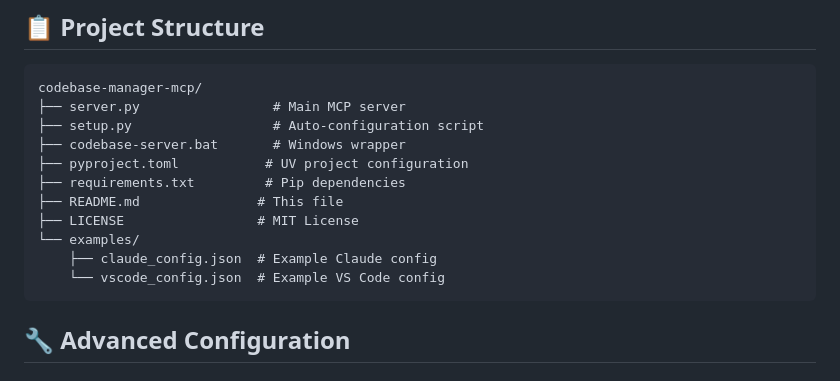
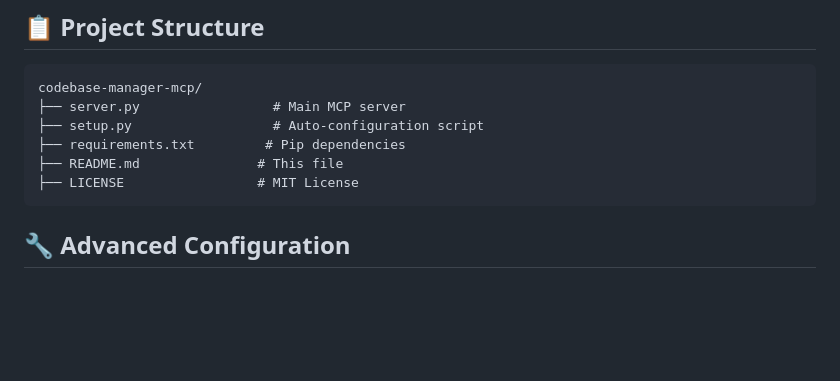
Before and after one commit to danyQe/codebase-mcp, a Markdown page: README.md, the part around the change. GitHub-like rendering; blank space fills up the shorter version.

````diff
--- a/README.md
+++ b/README.md
@@ -216,14 +216,9 @@ Once configured, interact with your codebase using natural language:
 codebase-manager-mcp/
 ├── server.py                 # Main MCP server
 ├── setup.py                  # Auto-configuration script
-├── codebase-server.bat       # Windows wrapper
-├── pyproject.toml           # UV project configuration
 ├── requirements.txt         # Pip dependencies
 ├── README.md               # This file
 ├── LICENSE                 # MIT License
-└── examples/
-    ├── claude_config.json  # Example Claude config
-    └── vscode_config.json  # Example VS Code config
 ```
 
 ## 🔧 Advanced Configuration
````
